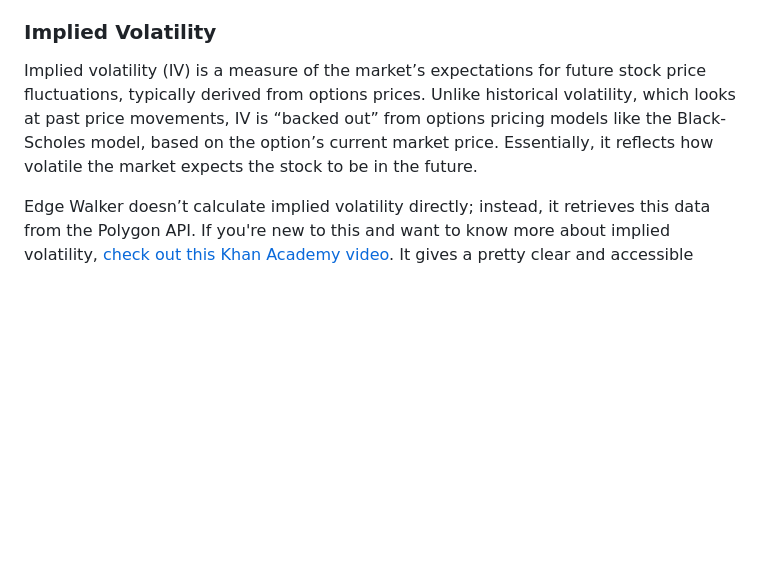
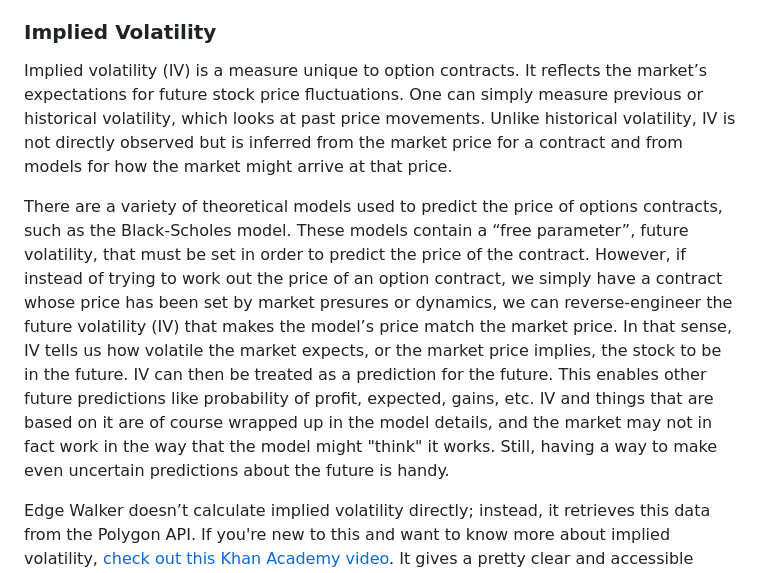
Before and after one commit to sdrasco/EdgeWalker, a Markdown page: README.md, the part around the change. GitHub-like rendering; blank space fills up the shorter version.

```diff
--- a/README.md
+++ b/README.md
@@ -52,7 +52,9 @@ Edge Walker computes and compiles key statistics, such as breakeven prices, for
 
 ### Implied Volatility
 
-Implied volatility (IV) is a measure of the market’s expectations for future stock price fluctuations, typically derived from options prices. Unlike historical volatility, which looks at past price movements, IV is “backed out” from options pricing models like the Black-Scholes model, based on the option’s current market price. Essentially, it reflects how volatile the market expects the stock to be in the future.
+Implied volatility (IV) is a measure unique to option contracts.  It reflects the market’s expectations for future stock price fluctuations. One can simply measure previous or historical volatility, which looks at past price movements.  Unlike historical volatility, IV is not directly observed but is inferred from the market price for a contract and from models for how the market might arrive at that price.
+
+There are a variety of theoretical models used to predict the price of options contracts, such as the Black-Scholes model. These models contain a “free parameter”, future volatility, that must be set in order to predict the price of the contract. However, if instead of trying to work out the price of an option contract, we simply have a contract whose price has been set by market presures or dynamics, we can reverse-engineer the future volatility (IV) that makes the model’s price match the market price. In that sense, IV tells us how volatile the market expects, or the market price implies, the stock to be in the future. IV can then be treated as a prediction for the future. This enables other future predictions like probability of profit, expected, gains, etc.  IV and things that are based on it are of course wrapped up in the model details, and the market may not in fact work in the way that the model might "think" it works.  Still, having a way to make even uncertain predictions about the future is handy.
 
 Edge Walker doesn’t calculate implied volatility directly; instead, it retrieves this data from the Polygon API. If you're new to this and want to know more about implied volatility, [check out this Khan Academy video](https://youtu.be/VIHldsSmASU?si=Ri7P8Yjwt6U_s2bK). It gives a pretty clear and accessible introduction to the concept.
 
```
